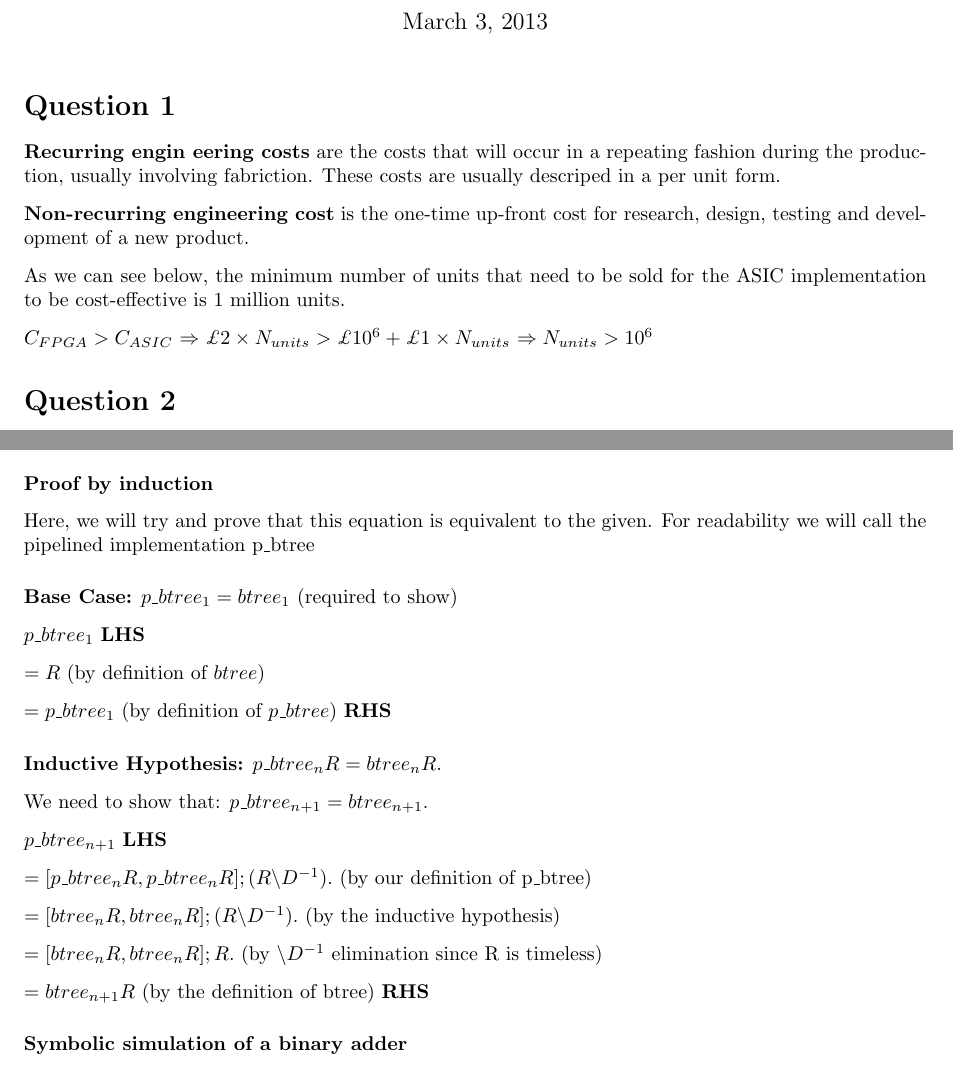
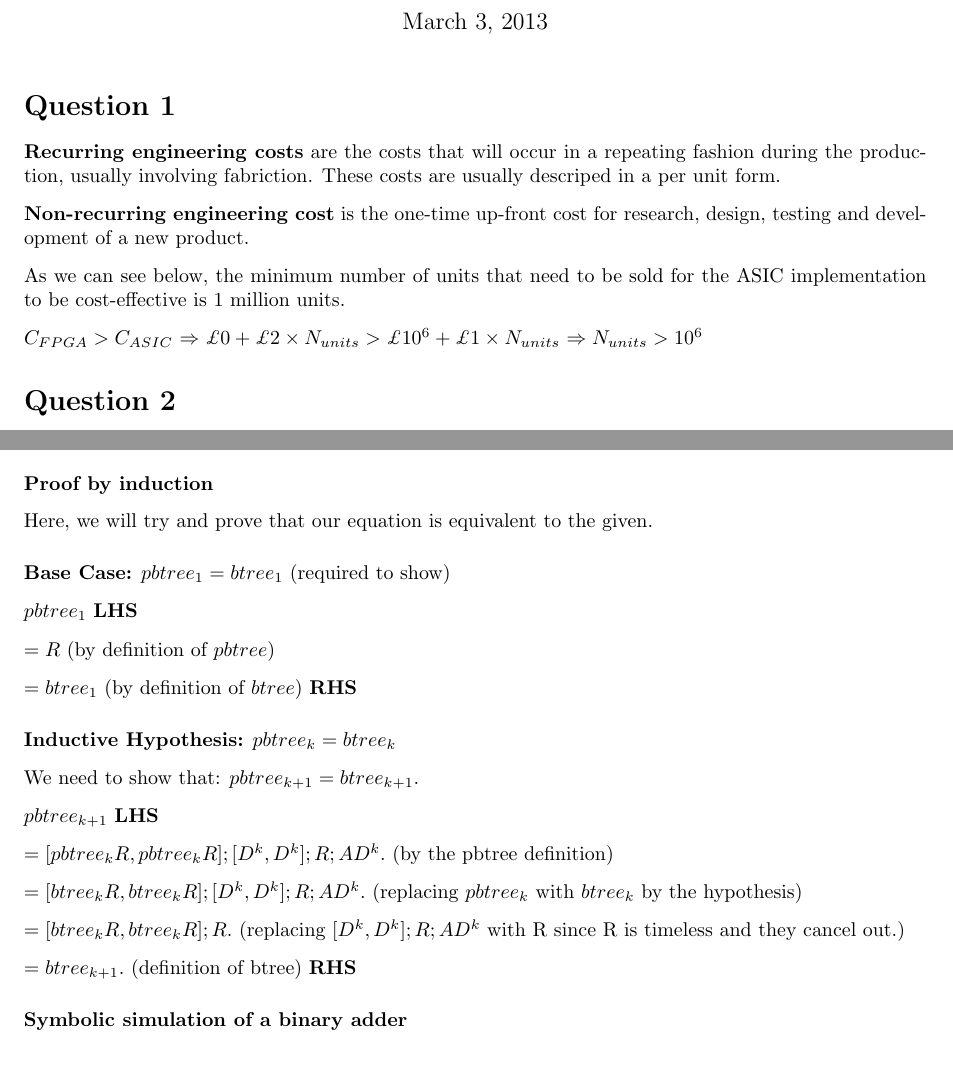
Before and after one commit to ikassi/custom-computing-cw, a LaTeX document (custom_report.tex): two parts of pages 1 and 5 of 5, joined at a grey line, cut so that both start at the same text. Compiled offline with pdfLaTeX.

Commit message:
completed 4-2

```diff
--- a/custom_report.tex
+++ b/custom_report.tex
@@ -25,8 +25,7 @@
 \date{\today}
 \maketitle
 \section*{Question 1}
-\textbf{Recurring engin
-eering costs} are the costs that will occur in a repeating fashion during the production, usually involving fabriction.
+\textbf{Recurring engineering costs} are the costs that will occur in a repeating fashion during the production, usually involving fabriction.
 These costs are usually descriped in a per unit form.
 \\[0.25cm]
 \textbf{Non-recurring engineering cost} is the one-time up-front cost
@@ -35,7 +34,7 @@ for research, design, testing and development of a new product.
 As we can see below, the minimum number of units that need to be sold for the ASIC implementation to be cost-effective is 1 million units.
 \\[0.25cm]
 $C_{FPGA} > C_{ASIC}$
-$\Rightarrow \pounds 2 \times N_{units} > \pounds 10^6 + \pounds 1 \times N_{units} $
+$\Rightarrow \pounds 0 + \pounds 2 \times N_{units} > \pounds 10^6 + \pounds 1 \times N_{units} $
 $\Rightarrow N_{units} > 10^6$
 
 \section*{Question 2}
@@ -183,18 +182,17 @@ $btree_{n+1} = [btree_{n} R , btree_{n} R]; (R\backslash D^{-1}).$
 \subsubsection*{Proof by induction}
-Here, we will try and prove that this equation is equivalent to the given. For readability we will
-call the pipelined implementation p\_btree \\[0.5cm]
-\textbf{Base Case:}  $p\_btree_1 = btree_1$ (required to show)\\[0.25cm]
-$p\_btree_1$ \textbf{LHS} \\[0.25cm]
-$=R$  (by definition of $btree$) \\[0.25cm]
-$=p\_btree_1 $ (by definition of $p\_btree$) \textbf{RHS}
+Here, we will try and prove that our equation is equivalent to the given.\\[0.5cm]
+\textbf{Base Case:}  $pbtree_1 = btree_1$ (required to show)\\[0.25cm]
+$pbtree_1$ \textbf{LHS} \\[0.25cm]
+$=R$  (by definition of $pbtree$) \\[0.25cm]
+$=btree_1 $ (by definition of $btree$) \textbf{RHS}
 \\[0.5cm]
-\textbf{Inductive Hypothesis:} $p\_btree_n R = btree_n R.$ \\[0.25cm]
-We need to show that: $p\_btree_{n+1} = btree_{n+1}.$ \\[0.25cm]
-$p\_btree_{n+1}$ \textbf{LHS} \\[0.25cm]
-$= [p\_btree_{n} R, p\_btree_{n} R]; (R\backslash D^{-1}).$ (by our definition of p\_btree) \\[0.25cm]
-$= [btree_{n} R, btree_{n} R]; (R\backslash D^{-1}).$ (by the inductive hypothesis) \\[0.25cm]
-$= [btree_{n} R, btree_{n} R];R.$ (by $\backslash D^{-1}$ elimination since R is timeless) \\[0.25cm]
-$= btree_{n+1} R $ (by the definition of btree) \textbf{RHS}
+\textbf{Inductive Hypothesis:} $pbtree_k = btree_k $ \\[0.25cm]
+We need to show that: $pbtree_{k+1} = btree_{k+1}.$ \\[0.25cm]
+$pbtree_{k+1}$ \textbf{LHS} \\[0.25cm]
+$=[pbtree_k R,pbtree_k R];[D^k,D^k];R;AD^k.$ (by the pbtree definition)\\[0.25cm]
+$=[btree_k R,btree_k R];[D^k,D^k];R;AD^k.$ (replacing $pbtree_k$ with $btree_k$ by the hypothesis)\\[0.25cm]
+$=[btree_k R,btree_k R];R.$ (replacing $[D^k,D^k];R;AD^k$ with R since R is timeless and they cancel out.)\\[0.25cm]
+$=btree_{k+1}.$ (definition of btree) \textbf{RHS}
 \subsubsection*{Symbolic simulation of a binary adder}
 \begin{Verbatim}
 INCLUDE "prelude.rby".
```
Also changed, not shown: custom_report.pdf, custom_report.tex (4 more changed lines), 1 other file.
